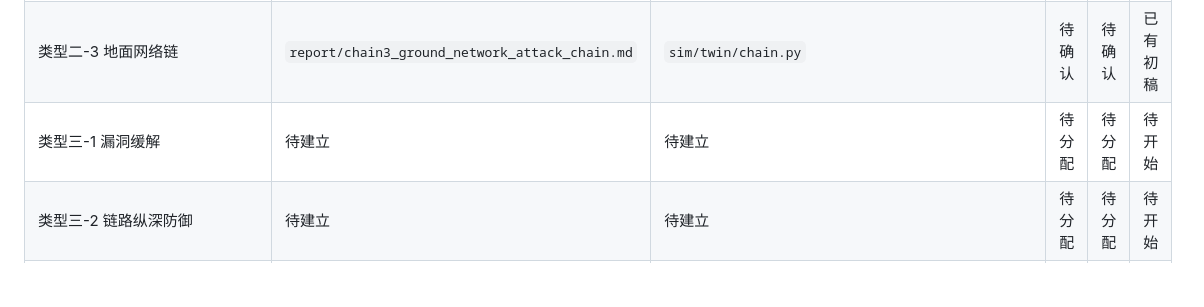
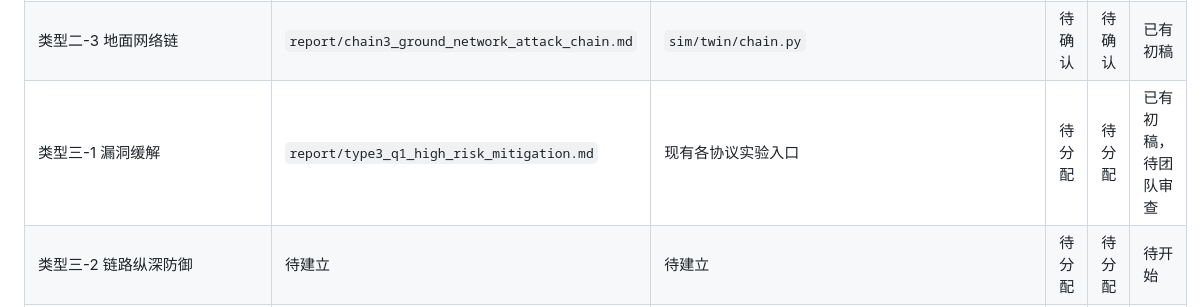
Before and after one commit to Aerospace-sec/Aerospace-emu, a Markdown page: docs/competition_initial_topics.md, the part around the change. Drawn GitHub-style; blank space fills up the shorter version.

```diff
--- a/docs/competition_initial_topics.md
+++ b/docs/competition_initial_topics.md
@@ -183,6 +183,6 @@
 | 类型二-1 物理接口链 | 待建立 | 待建立 | 待分配 | 待分配 | 待开始 |
 | 类型二-2 无线空口链 | 待建立 | 待建立 | 待分配 | 待分配 | 待开始 |
 | 类型二-3 地面网络链 | `report/chain3_ground_network_attack_chain.md` | `sim/twin/chain.py` | 待确认 | 待确认 | 已有初稿 |
-| 类型三-1 漏洞缓解 | 待建立 | 待建立 | 待分配 | 待分配 | 待开始 |
+| 类型三-1 漏洞缓解 | `report/type3_q1_high_risk_mitigation.md` | 现有各协议实验入口 | 待分配 | 待分配 | 已有初稿，待团队审查 |
 | 类型三-2 链路纵深防御 | 待建立 | 待建立 | 待分配 | 待分配 | 待开始 |
 | 类型三-3 生命周期管控 | 待建立 | 待建立 | 待分配 | 待分配 | 待开始 |
```
Also changed, not shown: README.md (+2 -0 lines), report/type3_q1_high_risk_mitigation.md (added, +317 -0 lines).
